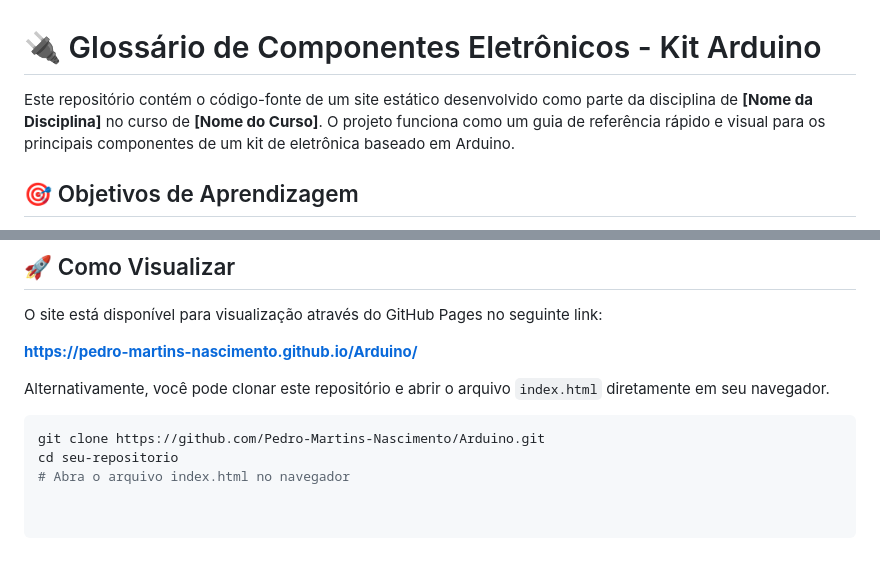
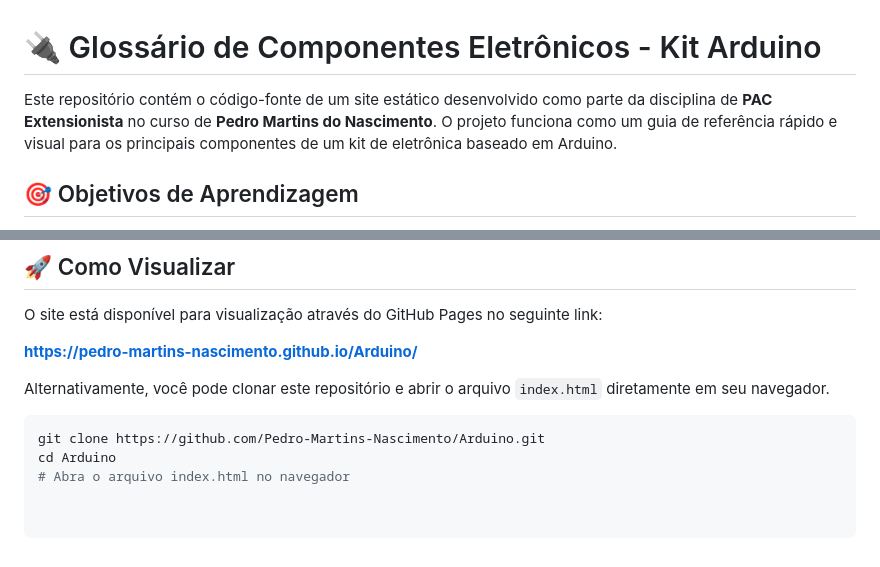
Before and after one commit to Pedro-Martins-Nascimento/Arduino, a Markdown page: README.md, 2 parts joined by grey strips. Rendered like a GitHub page.

````diff
--- a/README.md
+++ b/README.md
@@ -1,6 +1,6 @@
 # 🔌 Glossário de Componentes Eletrônicos - Kit Arduino
 
-Este repositório contém o código-fonte de um site estático desenvolvido como parte da disciplina de **[Nome da Disciplina]** no curso de **[Nome do Curso]**. O projeto funciona como um guia de referência rápido e visual para os principais componentes de um kit de eletrônica baseado em Arduino.
+Este repositório contém o código-fonte de um site estático desenvolvido como parte da disciplina de **PAC Extensionista** no curso de **Pedro Martins do Nascimento**. O projeto funciona como um guia de referência rápido e visual para os principais componentes de um kit de eletrônica baseado em Arduino.
 
 ## 🎯 Objetivos de Aprendizagem
 
@@ -66,5 +66,5 @@ Alternativamente, você pode clonar este repositório e abrir o arquivo `index.h
 
 ```bash
 git clone https://github.com/Pedro-Martins-Nascimento/Arduino.git
-cd seu-repositorio
+cd Arduino
 # Abra o arquivo index.html no navegador
````
